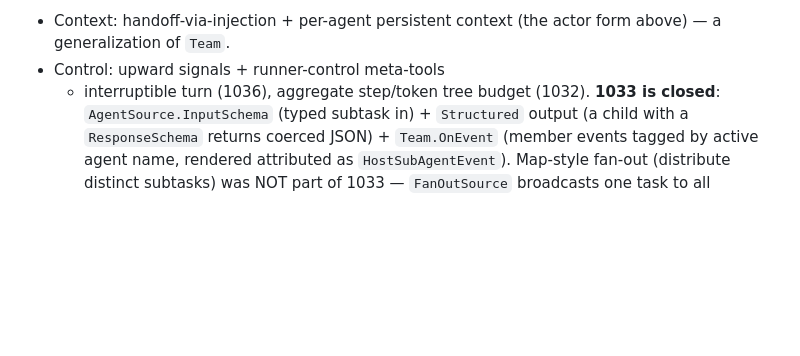
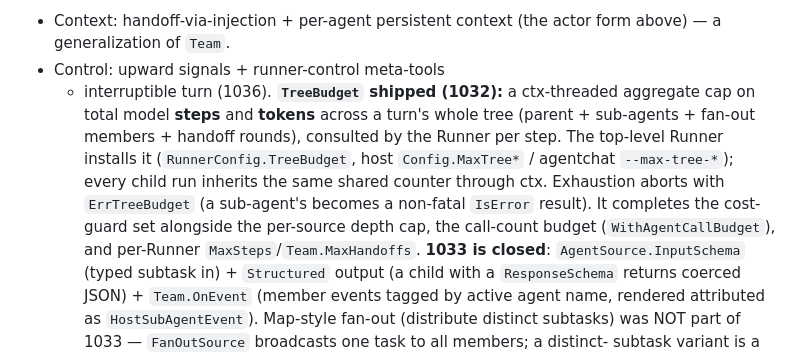
Before and after one commit to panyam/chakra, a Markdown page: docs/AGENT_COMPOSITION.md, the part around the change. Drawn GitHub-style; blank space fills up the shorter version.

Commit message:
feat(agent): aggregate step/token tree budget (1032)
TreeBudget caps total model steps and tokens summed over a turn's whole
sub-agent tree (parent + sub-agents + fan-out members + handoff rounds),
not just per-Runner MaxSteps. A ctx-threaded shared counter the Runner
consults per step: the top-level Runner installs it (only if the ctx does
not already carry one), and every child run inherits the same live counter
through ctx — so the totals are aggregate, sharing falls out of the
existing ctx propagation.

Step budget is pre-decremented at the top of the step loop; token budget
is post-hoc (usage is known only after a call, so a turn can overshoot by
one step). Exhaustion aborts with ErrTreeBudget; a sub-agent's becomes a
non-fatal IsError result (AgentSource softening), so the parent sees it
but the tree is genuinely out of budget.

Host: Config.MaxTreeSteps/MaxTreeTokens -> the main RunnerConfig.TreeBudget
(children inherit via ctx); agentchat --max-tree-steps/--max-tree-tokens;
kitchen-sink run.sh MAX_TREE_STEPS/MAX_TREE_TOKENS. Completes the cost-guard
set (depth cap, call-count budget, MaxSteps, MaxHandoffs).

Out of scope: per-role/per-subtree sub-budgets; a real tokenizer (uses
provider-reported Usage; estimation is 1007).

```diff
--- a/docs/AGENT_COMPOSITION.md
+++ b/docs/AGENT_COMPOSITION.md
@@ -276,7 +276,16 @@ Host: `SubAgentConfig.Async` builds it; demoed as `deep_researcher` in
 - Context: handoff-via-injection + per-agent persistent context (the actor
   form above) — a generalization of `Team`.
 - Control: upward signals + runner-control meta-tools
-  + interruptible turn (1036), aggregate step/token tree budget (1032).
+  + interruptible turn (1036).
+  **`TreeBudget` shipped (1032):** a ctx-threaded aggregate cap on total model
+  **steps** and **tokens** across a turn's whole tree (parent + sub-agents +
+  fan-out members + handoff rounds), consulted by the Runner per step. The
+  top-level Runner installs it (`RunnerConfig.TreeBudget`, host `Config.MaxTree*`
+  / agentchat `--max-tree-*`); every child run inherits the same shared counter
+  through ctx. Exhaustion aborts with `ErrTreeBudget` (a sub-agent's becomes a
+  non-fatal `IsError` result). It completes the cost-guard set alongside the
+  per-source depth cap, the call-count budget (`WithAgentCallBudget`), and
+  per-Runner `MaxSteps`/`Team.MaxHandoffs`.
   **1033 is closed**: `AgentSource.InputSchema` (typed subtask in) + `Structured`
   output (a child with a `ResponseSchema` returns coerced JSON) + `Team.OnEvent`
   (member events tagged by active agent name, rendered attributed as
```
